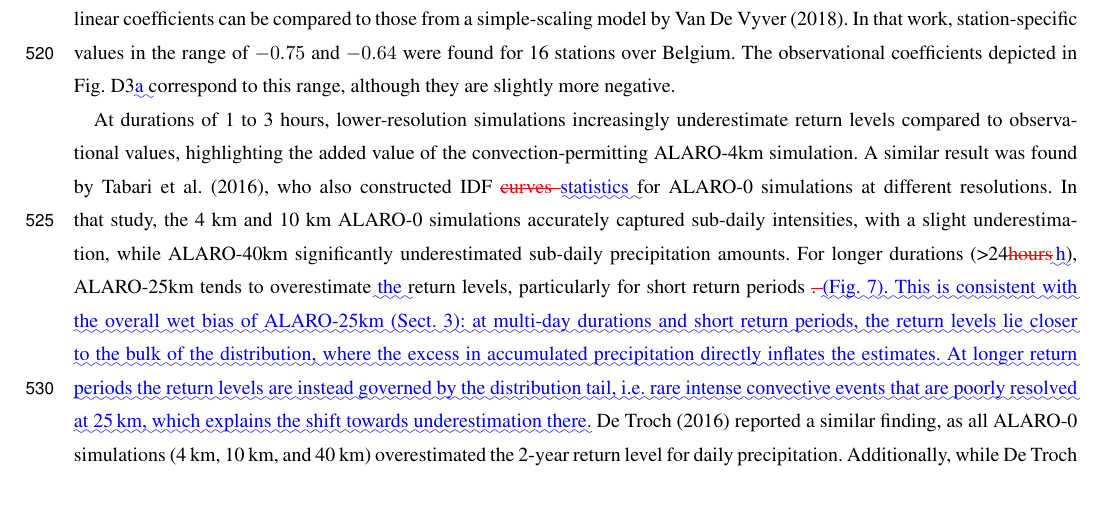
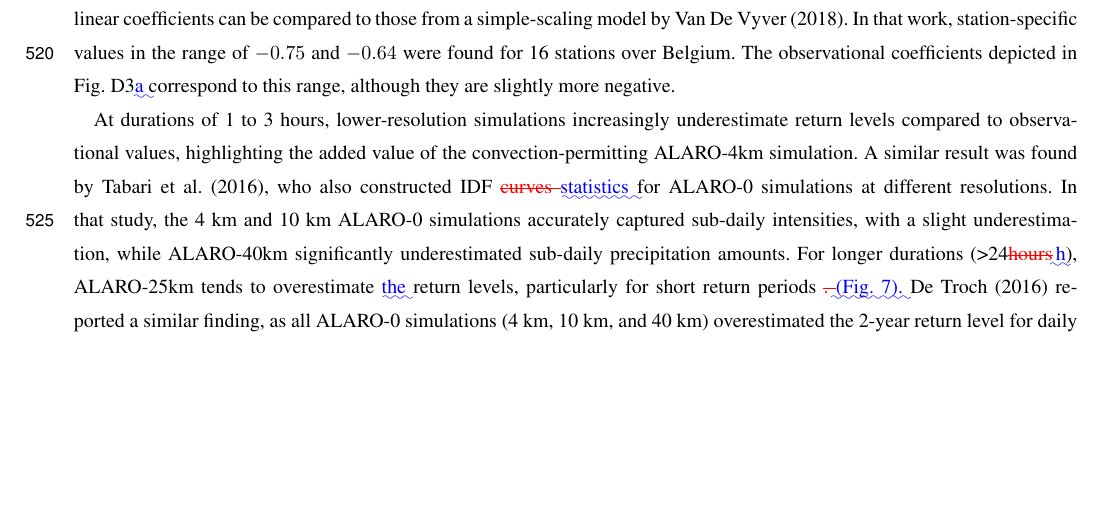
Before and after one commit to wdewettin/2024-validation-paper, a LaTeX document (main-diff.tex): part of page 23 of 40, cut so that both start at the same text, the shorter picture padded with empty space. Compiled offline with pdfLaTeX; a missing font is replaced by an installed copy or a similar font; a LaTeX package or settings file that is missing is left out.

Commit message:
remove wrong explanation about 25-km extremes

```diff
--- a/main-diff.tex
+++ b/main-diff.tex
@@ -879,8 +879,7 @@ At durations of 1 to 3 hours, lower-resolution simulations increasingly underest
 A similar result was found by~\citet{tabari_local_2016}, who also constructed IDF \DIFdelbegin \DIFdel{curves }\DIFdelend \DIFaddbegin \DIFadd{statistics }\DIFaddend for ALARO-0 simulations at different resolutions.
 In that study, the 4 km and 10 km ALARO-0 simulations accurately captured sub-daily intensities, with a slight underestimation, while ALARO-40km significantly underestimated sub-daily precipitation amounts.
 For longer durations (>24\DIFdelbegin \DIFdel{hours}\DIFdelend \DIFaddbegin \DIFadd{\,h}\DIFaddend ), ALARO-25km tends to overestimate \DIFaddbegin \DIFadd{the }\DIFaddend return levels, particularly for short return periods \DIFdelbegin \DIFdel{.
-}\DIFdelend \DIFaddbegin \DIFadd{(Fig.~\ref{fig:IDFs_boxplots}). This is consistent with the overall wet bias of ALARO-25km (Sect.~\ref{sect:results}): at multi-day durations and short return periods, the return levels lie closer to the bulk of the distribution, where the excess in accumulated precipitation directly inflates the estimates.
-At longer return periods the return levels are instead governed by the distribution tail, i.e.\ rare intense convective events that are poorly resolved at 25\,km, which explains the shift towards underestimation there.
+}\DIFdelend \DIFaddbegin \DIFadd{(Fig.~\ref{fig:IDFs_boxplots}).
 }\DIFaddend \citet{de_troch_application_2016} reported a similar finding, as all ALARO-0 simulations (4 km, 10 km, and 40 km) overestimated the 2-year return level for daily precipitation.
 Additionally, while~\citet{de_troch_application_2016} observed increasing overestimation for longer return periods in the 4 km ALARO-0 simulation, this effect is notably absent - and even reversed - in ALARO-4km.
 
```
Also changed, not shown: main.tex (+1 -2 lines), main-diff.tex (2 more changed lines).
